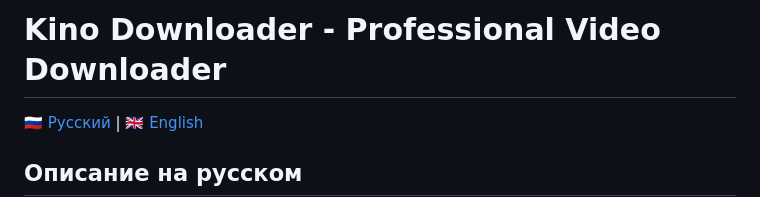
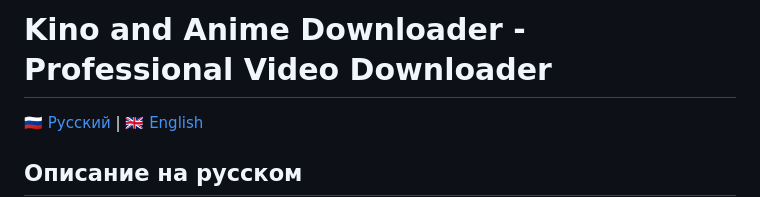
Before and after one commit to ByteBudda/RutubeKinoWatchAndDownload, a Markdown page: README.md, the part around the change. Drawn GitHub-style.

```diff
--- a/README.md
+++ b/README.md
@@ -1,4 +1,4 @@
-# Kino Downloader - Professional Video Downloader
+# Kino and Anime Downloader - Professional Video Downloader
 
 [🇷🇺 Русский](#описание-на-русском) | [🇬🇧 English](#english-description)
 
```
